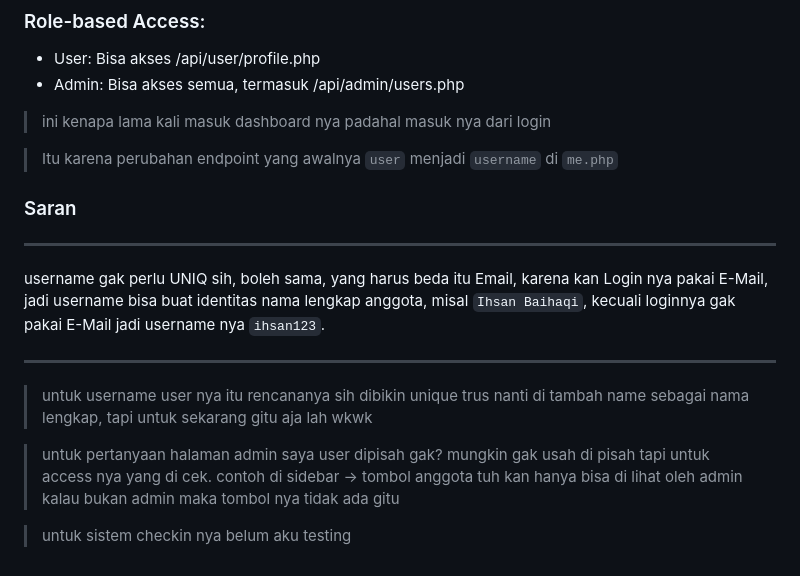
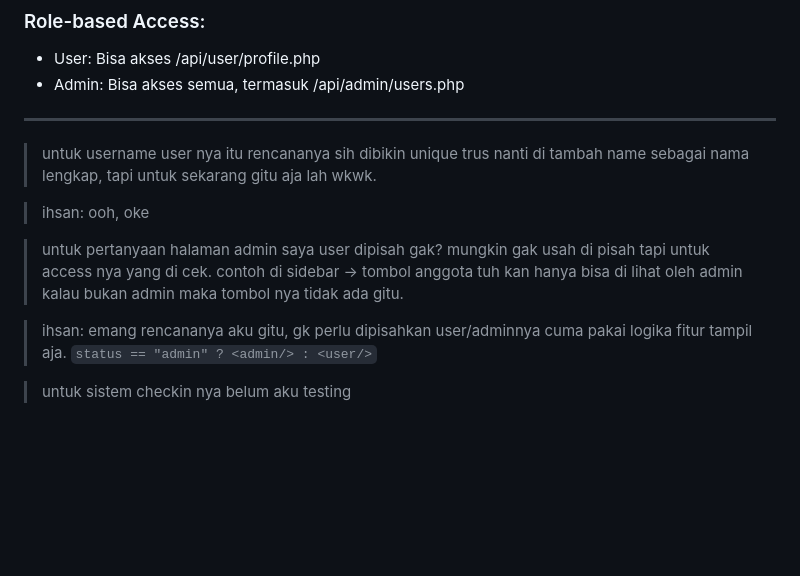
Before and after one commit to angga150/Hmmi-Community, a Markdown page: README.md, the part around the change. GitHub-like rendering; blank space fills up the shorter version.

```diff
--- a/README.md
+++ b/README.md
@@ -171,20 +171,15 @@ backend/
 - User: Bisa akses /api/user/profile.php
 - Admin: Bisa akses semua, termasuk /api/admin/users.php
 
-> ini kenapa lama kali masuk dashboard nya padahal masuk nya dari login
-
-> Itu karena perubahan endpoint yang awalnya `user` menjadi `username` di `me.php`
-
-### Saran
-
 ---
 
-username gak perlu UNIQ sih, boleh sama, yang harus beda itu Email, karena kan Login nya pakai E-Mail, jadi username bisa buat identitas nama lengkap anggota, misal `Ihsan Baihaqi`, kecuali loginnya gak pakai E-Mail jadi username nya `ihsan123`.
+> untuk username user nya itu rencananya sih dibikin unique trus nanti di tambah name sebagai nama lengkap, tapi untuk sekarang gitu aja lah wkwk.
 
----
+> ihsan: ooh, oke
 
-> untuk username user nya itu rencananya sih dibikin unique trus nanti di tambah name sebagai nama lengkap, tapi untuk sekarang gitu aja lah wkwk
+> untuk pertanyaan halaman admin saya user dipisah gak? mungkin gak usah di pisah tapi untuk access nya yang di cek. contoh di sidebar -> tombol anggota tuh  kan hanya bisa di lihat oleh admin kalau bukan admin maka tombol nya tidak ada gitu.
 
-> untuk pertanyaan halaman admin saya user dipisah gak? mungkin gak usah di pisah tapi untuk access nya yang di cek. contoh di sidebar -> tombol anggota tuh  kan hanya bisa di lihat oleh admin kalau bukan admin maka tombol nya tidak ada gitu
+> ihsan: emang rencananya aku gitu, gk perlu dipisahkan user/adminnya cuma pakai logika fitur tampil aja. `status == "admin" ? <admin/> : <user/>`
+
 
 > untuk sistem checkin nya belum aku testing
```
